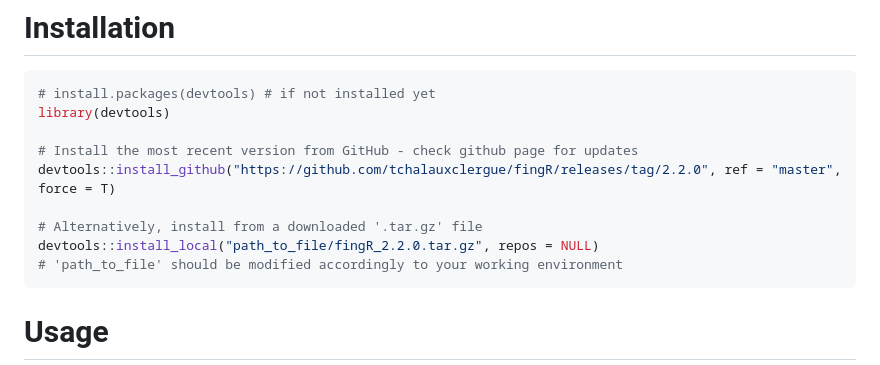
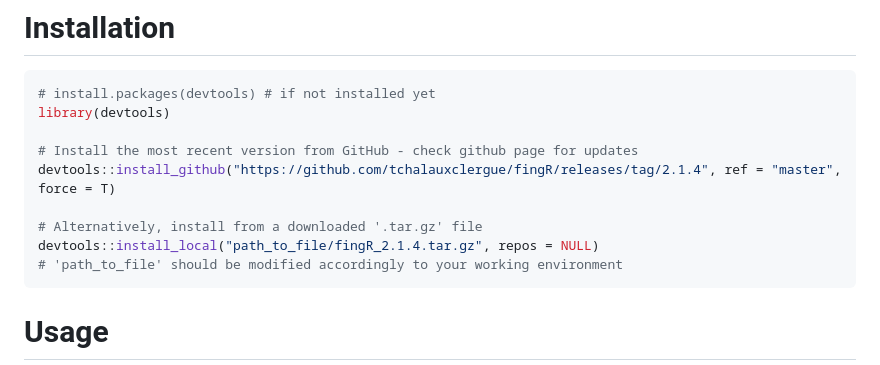
Before and after one commit to tchalauxclergue/fingR, a Markdown page: README.md, the part around one of its changes. Rendered like a GitHub page.

Commit message:
Update README.md
Small corrections

````diff
--- a/README.md
+++ b/README.md
@@ -103,10 +103,10 @@ archived on [Zenodo](https://zenodo.org/records/10796375).
 library(devtools)
 
 # Install the most recent version from GitHub - check github page for updates
-devtools::install_github("https://github.com/tchalauxclergue/fingR/releases/tag/2.2.0", ref = "master", force = T)
+devtools::install_github("https://github.com/tchalauxclergue/fingR/releases/tag/2.1.4", ref = "master", force = T)
 
 # Alternatively, install from a downloaded '.tar.gz' file
-devtools::install_local("path_to_file/fingR_2.2.0.tar.gz", repos = NULL)
+devtools::install_local("path_to_file/fingR_2.1.4.tar.gz", repos = NULL)
 # 'path_to_file' should be modified accordingly to your working environment
 ```
 
````
Also changed, not shown: other parts of README.md (+2 -2 lines).
